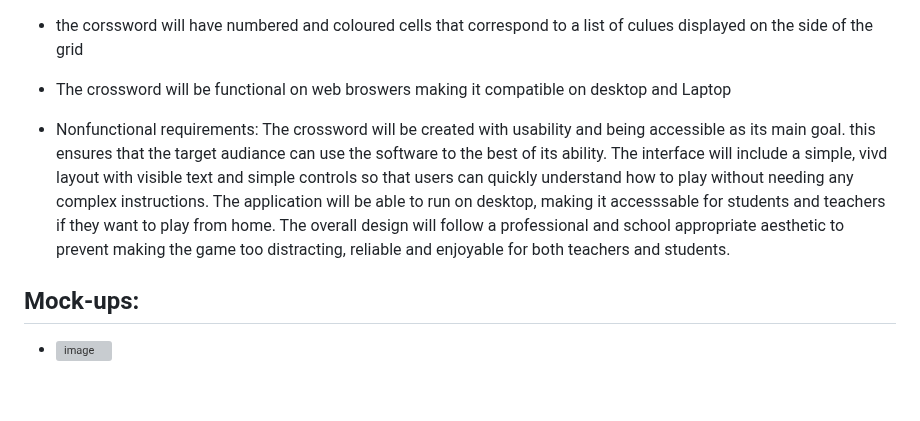
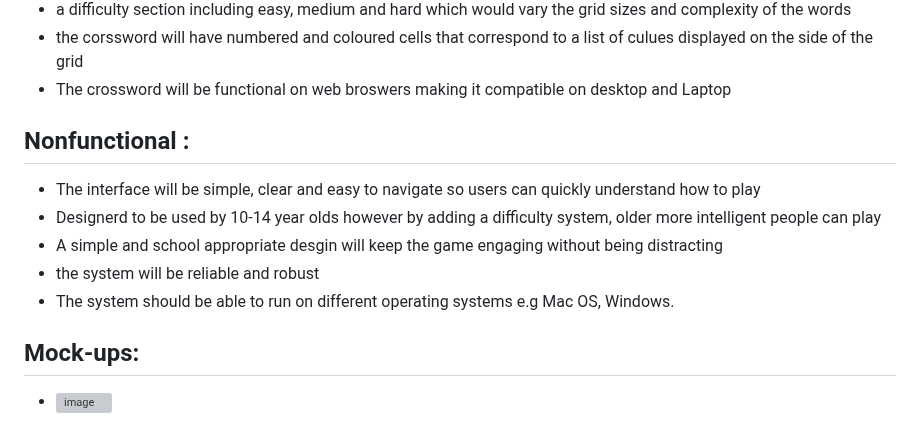
Before and after one commit to HertsSayf/Project_Crossword_Assignment, a Markdown page: README.md, the part around the change. Rendered like a GitHub page; blank space fills up the shorter version; grey boxes are pictures that could not be loaded.

```diff
--- a/README.md
+++ b/README.md
@@ -41,7 +41,13 @@ Once we get the game up and running, we plan to add 2 extra difficuties:
   - the corssword will have numbered and coloured cells that correspond to a list of culues displayed on the side of the grid
   - The crossword will be functional on web broswers making it compatible on desktop and Laptop
 
--	Nonfunctional requirements: The crossword will be created with usability and being accessible as its main goal. this ensures that the  target audiance can use the software  to the best of its ability. The interface will include a simple, vivd layout with visible text and simple controls so that users can quickly understand how to play without needing any complex instructions. The application will be able to run on desktop, making it accesssable for students and teachers if they want to play from home. The overall design will follow a professional and school appropriate aesthetic to prevent making the game too distracting, reliable and enjoyable for both teachers and students.
+## Nonfunctional :
+  - The interface will be simple, clear and easy to navigate so users can quickly understand how to play
+  - Designerd to be used by 10-14 year olds however by adding a difficulty system, older more intelligent people can play
+  - A simple and school appropriate desgin will keep the game engaging without being distracting
+  - the system will be reliable and robust
+  - The system should be able to run on different operating systems e.g Mac OS, Windows.
+
 
 
 ## Mock-ups:
```
